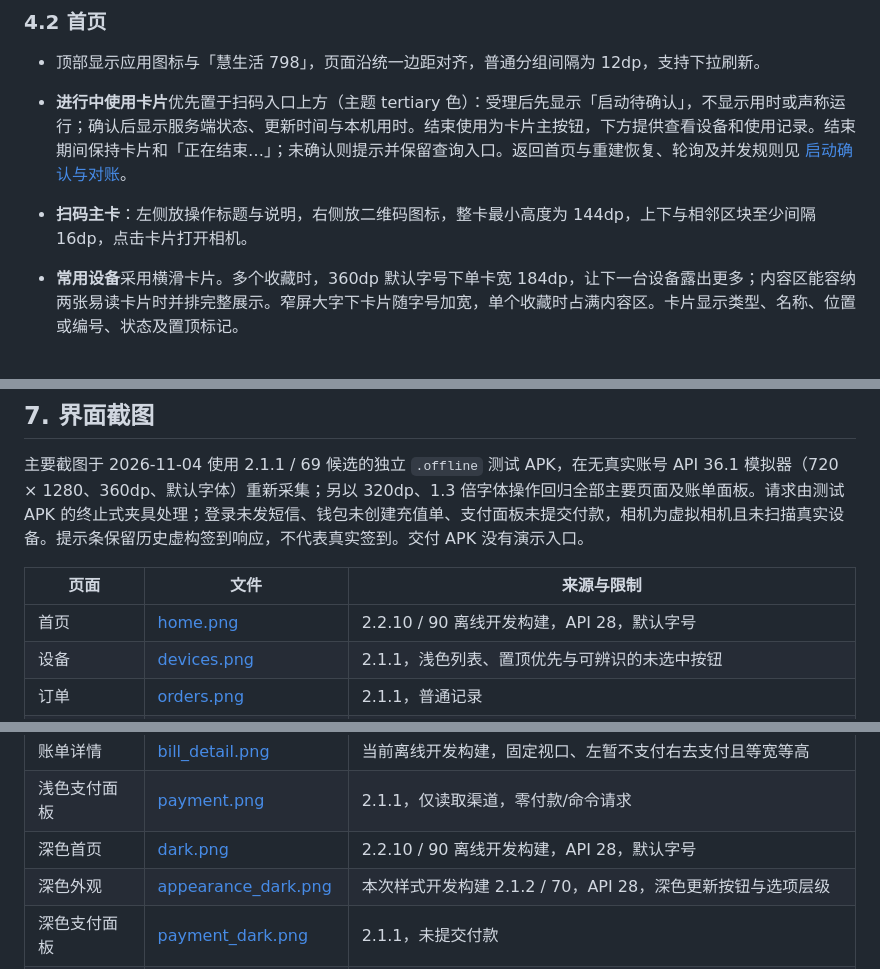
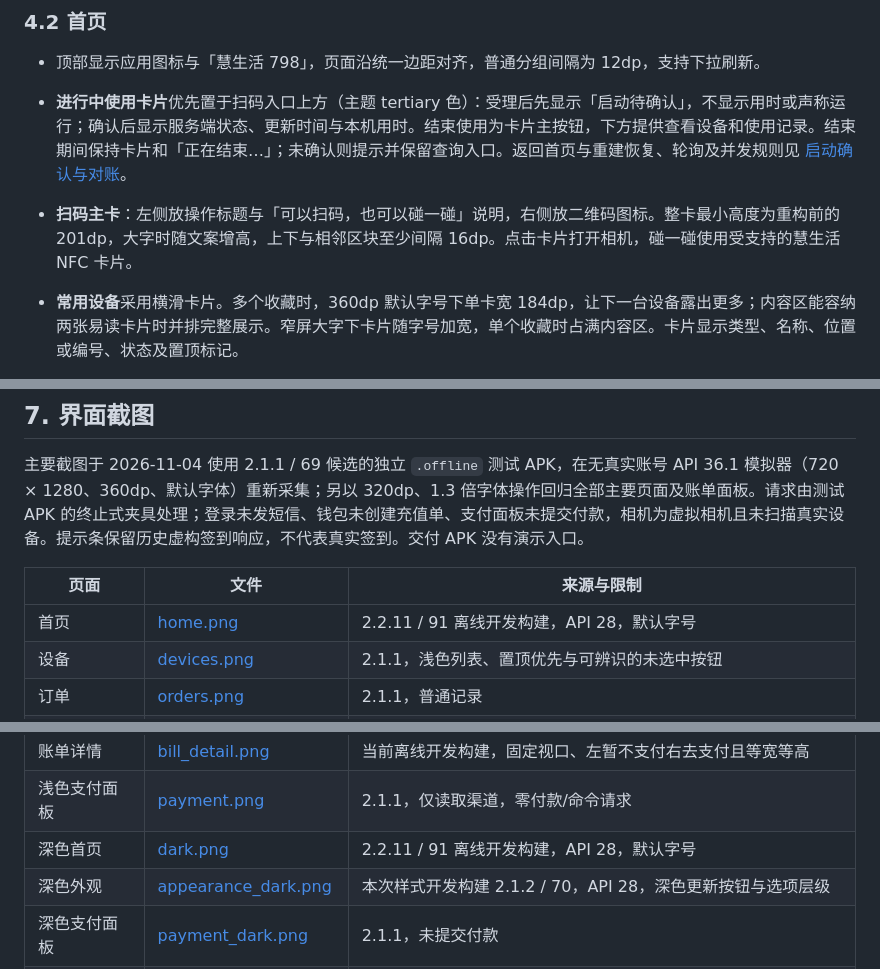
Before and after one commit to wu-shanglin/Smartlife798, a Markdown page: docs/02-功能设计与UI方案.md, 3 parts joined by grey strips. Drawn GitHub-style.

```diff
--- a/docs/02-功能设计与UI方案.md
+++ b/docs/02-功能设计与UI方案.md
@@ -150,7 +150,7 @@ App
 - 顶部显示应用图标与「慧生活 798」，页面沿统一边距对齐，普通分组间隔为 12dp，支持下拉刷新。
 - **进行中使用卡片**优先置于扫码入口上方（主题 tertiary 色）：受理后先显示「启动待确认」，不显示用时或声称运行；确认后显示服务端状态、更新时间与本机用时。结束使用为卡片主按钮，下方提供查看设备和使用记录。结束期间保持卡片和「正在结束…」；未确认则提示并保留查询入口。返回首页与重建恢复、轮询及并发规则见 [启动确认与对账](03-技术方案与开发计划.md#31-全自动刷新无手动刷新按钮)。
 
-- **扫码主卡**：左侧放操作标题与说明，右侧放二维码图标，整卡最小高度为 144dp，上下与相邻区块至少间隔 16dp，点击卡片打开相机。
+- **扫码主卡**：左侧放操作标题与「可以扫码，也可以碰一碰」说明，右侧放二维码图标。整卡最小高度为重构前的 201dp，大字时随文案增高，上下与相邻区块至少间隔 16dp。点击卡片打开相机，碰一碰使用受支持的慧生活 NFC 卡片。
 - **常用设备**采用横滑卡片。多个收藏时，360dp 默认字号下单卡宽 184dp，让下一台设备露出更多；内容区能容纳两张易读卡片时并排完整展示。窄屏大字下卡片随字号加宽，单个收藏时占满内容区。卡片显示类型、名称、位置或编号、状态及置顶标记。
 - **最近使用**在同一容器中列出最多四条记录，使用紧凑的分隔行，每行触控区域至少 48dp；显示设备名称、类型、日期时间和使用次数。
 - 常用设备为空时提示从设备详情收藏，最近使用为空时提示暂无记录。
@@ -361,7 +361,7 @@ App
 
 | 页面 | 文件 | 来源与限制 |
 |---|---|---|
-| 首页 | [home.png](../screenshots/home.png) | 2.2.10 / 90 离线开发构建，API 28，默认字号 |
+| 首页 | [home.png](../screenshots/home.png) | 2.2.11 / 91 离线开发构建，API 28，默认字号 |
 | 设备 | [devices.png](../screenshots/devices.png) | 2.1.1，浅色列表、置顶优先与可辨识的未选中按钮 |
 | 订单 | [orders.png](../screenshots/orders.png) | 2.1.1，普通记录 |
 | 待付款 | [preview_bills.png](../screenshots/preview_bills.png) | 2.1.1，账单筛选 |
@@ -373,7 +373,7 @@ App
 | 提示条 | [notice.png](../screenshots/notice.png) | 1.19.6，真实 Snackbar + 虚构签到响应 |
 | 账单详情 | [bill_detail.png](../screenshots/bill_detail.png) | 当前离线开发构建，固定视口、左暂不支付右去支付且等宽等高 |
 | 浅色支付面板 | [payment.png](../screenshots/payment.png) | 2.1.1，仅读取渠道，零付款/命令请求 |
-| 深色首页 | [dark.png](../screenshots/dark.png) | 2.2.10 / 90 离线开发构建，API 28，默认字号 |
+| 深色首页 | [dark.png](../screenshots/dark.png) | 2.2.11 / 91 离线开发构建，API 28，默认字号 |
 | 深色外观 | [appearance_dark.png](../screenshots/appearance_dark.png) | 本次样式开发构建 2.1.2 / 70，API 28，深色更新按钮与选项层级 |
 | 深色支付面板 | [payment_dark.png](../screenshots/payment_dark.png) | 2.1.1，未提交付款 |
 | 首次使用 | [guide-first.png](../screenshots/guide-first.png) | 2.1.1，独立离线包，三页基础卡 |
```
Also changed, not shown: CHANGELOG.md (+8 -0 lines), README.md (+5 -5 lines), screenshots/dark.png, screenshots/home.png, 3 other files.
